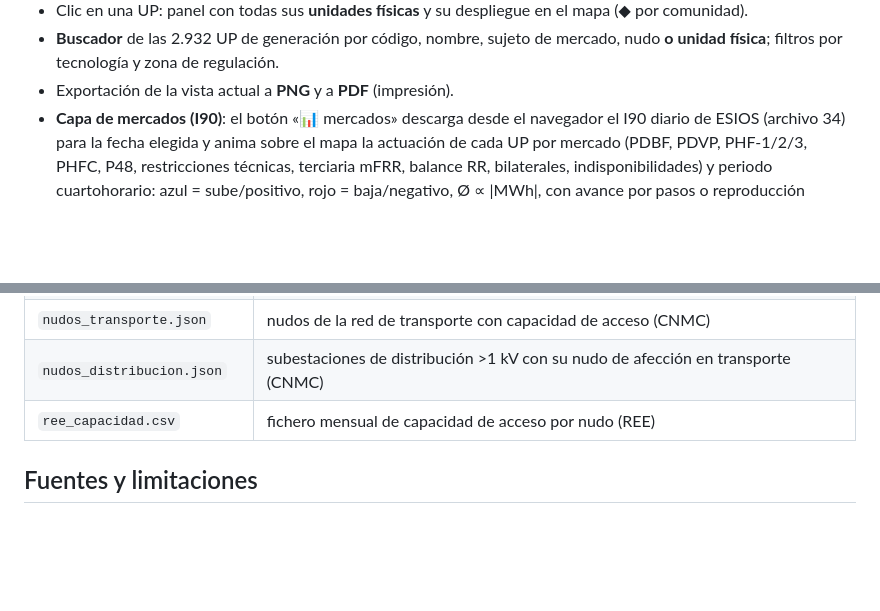
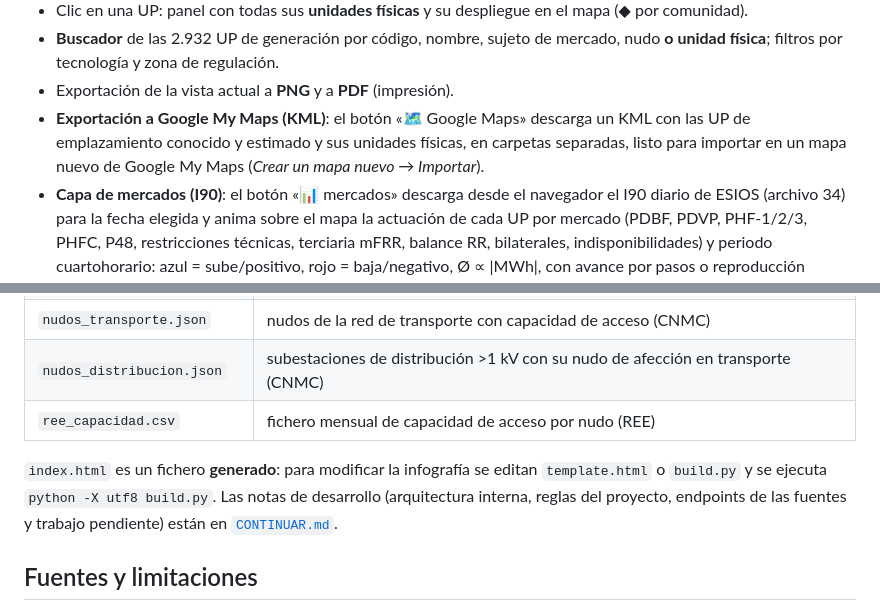
Before and after one commit to Siliutors/infografia-sistema-electrico, a Markdown page: README.md, 2 parts joined by grey strips. Drawn GitHub-style; blank space fills up the shorter version.

```diff
--- a/README.md
+++ b/README.md
@@ -28,6 +28,9 @@ enlaces HVDC), los **nudos** de conexión, las **zonas de regulación** y las **
 - **Buscador** de las 2.932 UP de generación por código, nombre, sujeto de mercado, nudo **o unidad física**;
   filtros por tecnología y zona de regulación.
 - Exportación de la vista actual a **PNG** y a **PDF** (impresión).
+- **Exportación a Google My Maps (KML)**: el botón «🗺 Google Maps» descarga un KML con las UP de
+  emplazamiento conocido y estimado y sus unidades físicas, en carpetas separadas, listo para importar
+  en un mapa nuevo de Google My Maps (*Crear un mapa nuevo → Importar*).
 - **Capa de mercados (I90)**: el botón «📊 mercados» descarga desde el navegador el I90 diario de ESIOS
   (archivo 34) para la fecha elegida y anima sobre el mapa la actuación de cada UP por mercado
   (PDBF, PDVP, PHF-1/2/3, PHFC, P48, restricciones técnicas, terciaria mFRR, balance RR, bilaterales,
@@ -62,6 +65,10 @@ reciente de los últimos 6 meses). Solo requiere Python 3.8+ (librería estánda
 | `nudos_distribucion.json` | subestaciones de distribución >1 kV con su nudo de afección en transporte (CNMC) |
 | `ree_capacidad.csv` | fichero mensual de capacidad de acceso por nudo (REE) |
 
+`index.html` es un fichero **generado**: para modificar la infografía se editan `template.html` o `build.py`
+y se ejecuta `python -X utf8 build.py`. Las notas de desarrollo (arquitectura interna, reglas del proyecto,
+endpoints de las fuentes y trabajo pendiente) están en [`CONTINUAR.md`](CONTINUAR.md).
+
 ## Fuentes y limitaciones
 
 - **ESIOS (Red Eléctrica de España)**: unidades de programación, unidades físicas, sujetos de mercado y zonas
```
Also changed, not shown: CONTINUAR.md (added, +237 -0 lines).
